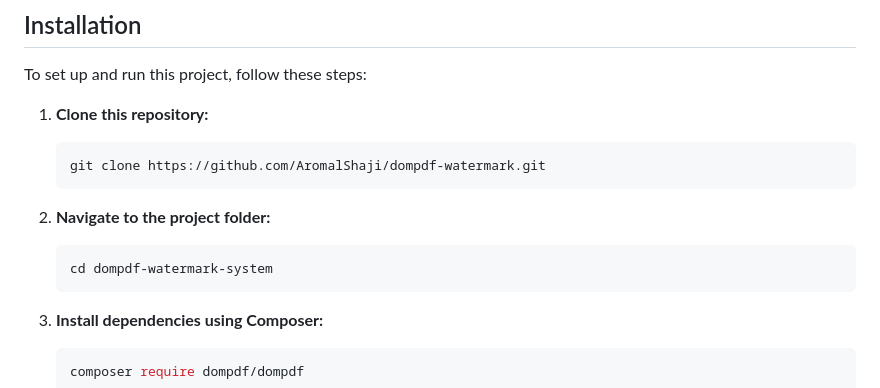
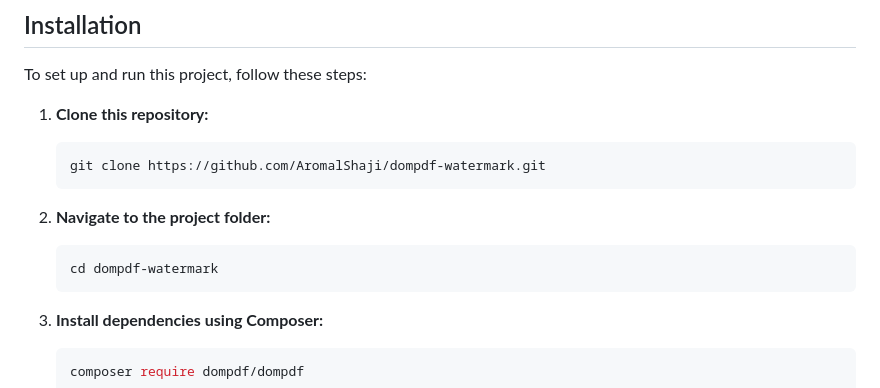
Before and after one commit to AromalShaji/dompdf-watermark, a Markdown page: README.md, the part around the change. Rendered like a GitHub page.

````diff
--- a/README.md
+++ b/README.md
@@ -36,7 +36,7 @@ To set up and run this project, follow these steps:
 2. **Navigate to the project folder:**
 
     ```bash
-    cd dompdf-watermark-system
+    cd dompdf-watermark
     ```
 
 3. **Install dependencies using Composer:**
````
